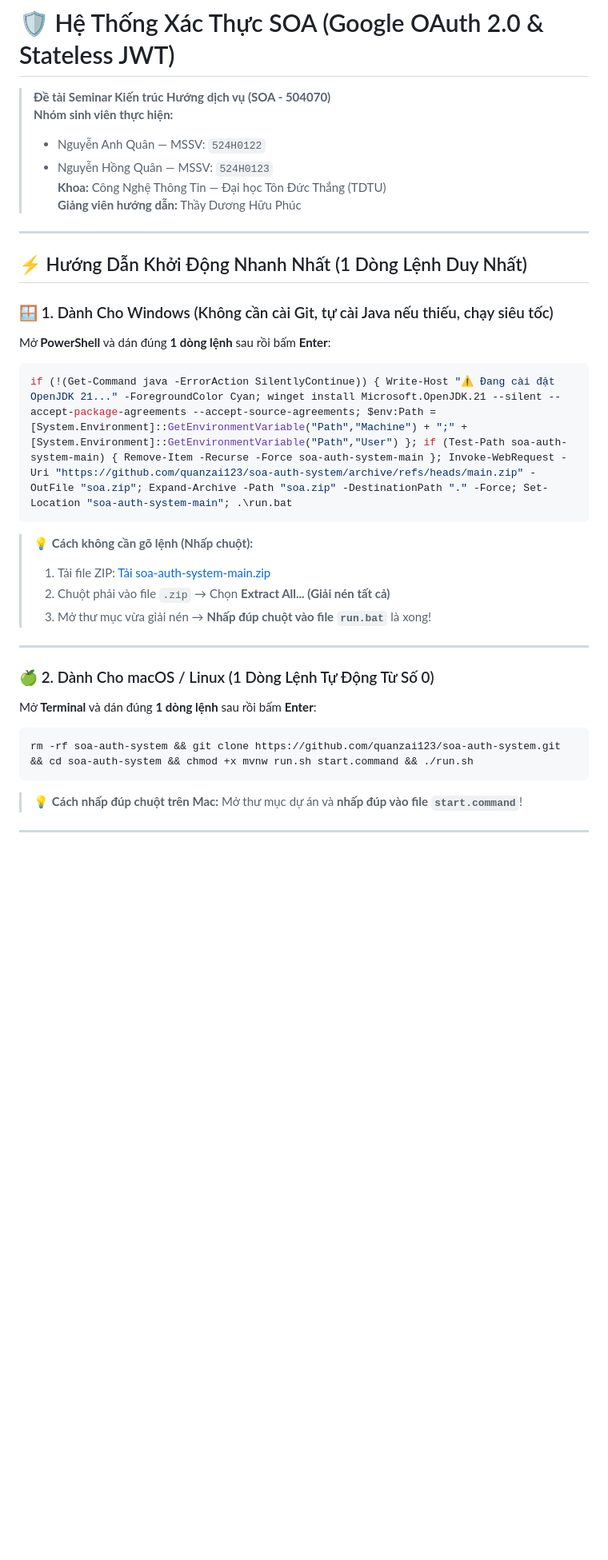
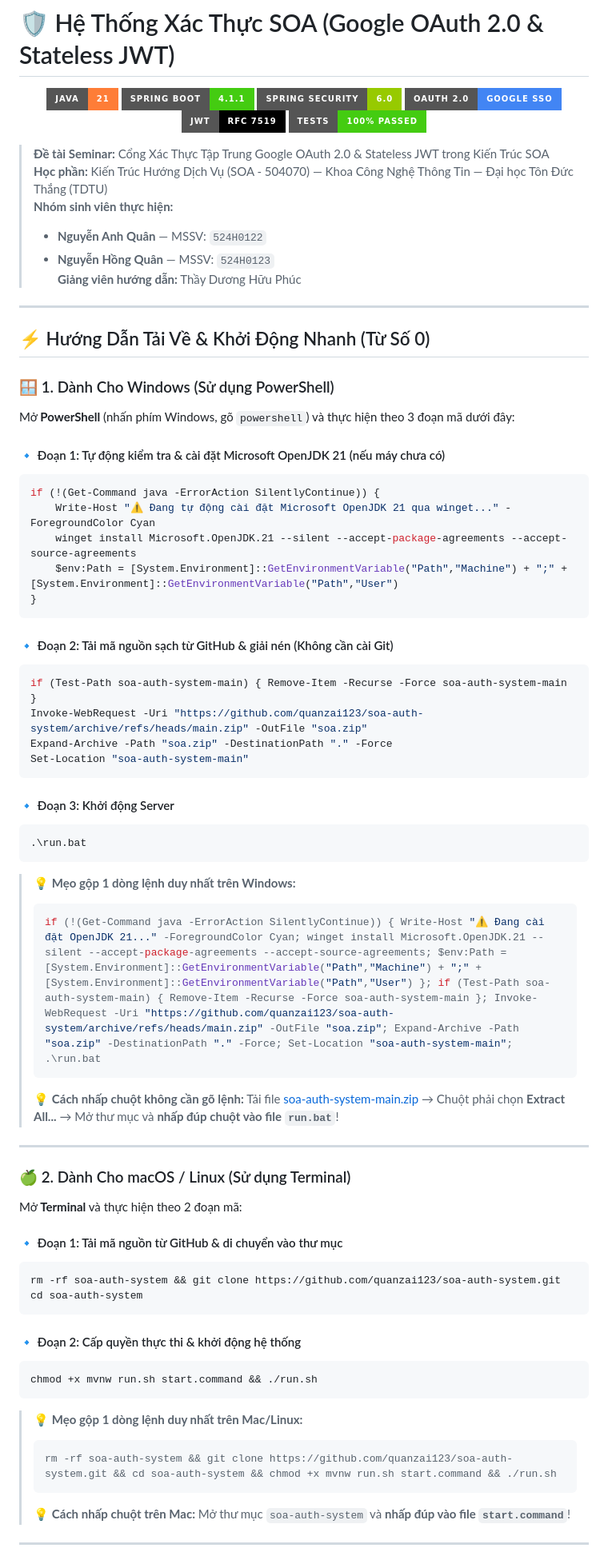
Before and after one commit to quanzai123/soa-auth-system, a Markdown page: README.md, the part around one of its changes. Shown at 80% size. Rendered like a GitHub page; badges without logos; blank space fills up the shorter version.

Commit message:
docs: streamline README and add dedicated 3-step quickstart guide for Windows & Mac

````diff
--- a/README.md
+++ b/README.md
@@ -1,38 +1,79 @@
 # 🛡️ Hệ Thống Xác Thực SOA (Google OAuth 2.0 & Stateless JWT)
 
-> **Đề tài Seminar Kiến trúc Hướng dịch vụ (SOA - 504070)**
+<p align="center">
+  <img src="https://img.shields.io/badge/Java-21-orange?style=for-the-badge&logo=openjdk" alt="Java 21" />
+  <img src="https://img.shields.io/badge/Spring_Boot-4.1.1-brightgreen?style=for-the-badge&logo=springboot" alt="Spring Boot 4.1.1" />
+  <img src="https://img.shields.io/badge/Spring_Security-6.0-green?style=for-the-badge&logo=springsecurity" alt="Spring Security 6" />
+  <img src="https://img.shields.io/badge/OAuth_2.0-Google_SSO-4285F4?style=for-the-badge&logo=google" alt="Google OAuth" />
+  <img src="https://img.shields.io/badge/JWT-RFC_7519-black?style=for-the-badge&logo=jsonwebtokens" alt="JWT" />
+  <img src="https://img.shields.io/badge/Tests-100%25_Passed-success?style=for-the-badge&logo=postman" alt="Newman Passed" />
+</p>
+
+> **Đề tài Seminar:** Cổng Xác Thực Tập Trung Google OAuth 2.0 & Stateless JWT trong Kiến Trúc SOA
+> **Học phần:** Kiến Trúc Hướng Dịch Vụ (SOA - 504070) — Khoa Công Nghệ Thông Tin — Đại học Tôn Đức Thắng (TDTU)
 > **Nhóm sinh viên thực hiện:**
-> - Nguyễn Anh Quân — MSSV: `524H0122`
-> - Nguyễn Hồng Quân — MSSV: `524H0123`
-> **Khoa:** Công Nghệ Thông Tin — Đại học Tôn Đức Thắng (TDTU)
+> - **Nguyễn Anh Quân** — MSSV: `524H0122`
+> - **Nguyễn Hồng Quân** — MSSV: `524H0123`
 > **Giảng viên hướng dẫn:** Thầy Dương Hữu Phúc
 
 ---
 
-## ⚡ Hướng Dẫn Khởi Động Nhanh Nhất (1 Dòng Lệnh Duy Nhất)
+## ⚡ Hướng Dẫn Tải Về & Khởi Động Nhanh (Từ Số 0)
 
-### 🪟 1. Dành Cho Windows (Không cần cài Git, tự cài Java nếu thiếu, chạy siêu tốc)
-Mở **PowerShell** và dán đúng **1 dòng lệnh** sau rồi bấm **Enter**:
+### 🪟 1. Dành Cho Windows (Sử dụng PowerShell)
 
+Mở **PowerShell** (nhấn phím Windows, gõ `powershell`) và thực hiện theo 3 đoạn mã dưới đây:
+
+#### 🔹 Đoạn 1: Tự động kiểm tra & cài đặt Microsoft OpenJDK 21 (nếu máy chưa có)
 ```powershell
-if (!(Get-Command java -ErrorAction SilentlyContinue)) { Write-Host "⚠️ Đang cài đặt OpenJDK 21..." -ForegroundColor Cyan; winget install Microsoft.OpenJDK.21 --silent --accept-package-agreements --accept-source-agreements; $env:Path = [System.Environment]::GetEnvironmentVariable("Path","Machine") + ";" + [System.Environment]::GetEnvironmentVariable("Path","User") }; if (Test-Path soa-auth-system-main) { Remove-Item -Recurse -Force soa-auth-system-main }; Invoke-WebRequest -Uri "https://github.com/quanzai123/soa-auth-system/archive/refs/heads/main.zip" -OutFile "soa.zip"; Expand-Archive -Path "soa.zip" -DestinationPath "." -Force; Set-Location "soa-auth-system-main"; .\run.bat
+if (!(Get-Command java -ErrorAction SilentlyContinue)) {
+    Write-Host "⚠️ Đang tự động cài đặt Microsoft OpenJDK 21 qua winget..." -ForegroundColor Cyan
+    winget install Microsoft.OpenJDK.21 --silent --accept-package-agreements --accept-source-agreements
+    $env:Path = [System.Environment]::GetEnvironmentVariable("Path","Machine") + ";" + [System.Environment]::GetEnvironmentVariable("Path","User")
+}
 ```
 
-> 💡 **Cách không cần gõ lệnh (Nhấp chuột):**
-> 1. Tải file ZIP: [Tải soa-auth-system-main.zip](https://github.com/quanzai123/soa-auth-system/archive/refs/heads/main.zip)
-> 2. Chuột phải vào file `.zip` → Chọn **Extract All... (Giải nén tất cả)**
-> 3. Mở thư mục vừa giải nén → **Nhấp đúp chuột vào file `run.bat`** là xong!
+#### 🔹 Đoạn 2: Tải mã nguồn sạch từ GitHub & giải nén (Không cần cài Git)
+```powershell
+if (Test-Path soa-auth-system-main) { Remove-Item -Recurse -Force soa-auth-system-main }
+Invoke-WebRequest -Uri "https://github.com/quanzai123/soa-auth-system/archive/refs/heads/main.zip" -OutFile "soa.zip"
+Expand-Archive -Path "soa.zip" -DestinationPath "." -Force
+Set-Location "soa-auth-system-main"
+```
+
+#### 🔹 Đoạn 3: Khởi động Server
+```powershell
+.\run.bat
+```
+
+> 💡 **Mẹo gộp 1 dòng lệnh duy nhất trên Windows:**
+> ```powershell
+> if (!(Get-Command java -ErrorAction SilentlyContinue)) { Write-Host "⚠️ Đang cài đặt OpenJDK 21..." -ForegroundColor Cyan; winget install Microsoft.OpenJDK.21 --silent --accept-package-agreements --accept-source-agreements; $env:Path = [System.Environment]::GetEnvironmentVariable("Path","Machine") + ";" + [System.Environment]::GetEnvironmentVariable("Path","User") }; if (Test-Path soa-auth-system-main) { Remove-Item -Recurse -Force soa-auth-system-main }; Invoke-WebRequest -Uri "https://github.com/quanzai123/soa-auth-system/archive/refs/heads/main.zip" -OutFile "soa.zip"; Expand-Archive -Path "soa.zip" -DestinationPath "." -Force; Set-Location "soa-auth-system-main"; .\run.bat
+> ```
+> 💡 **Cách nhấp chuột không cần gõ lệnh:** Tải file [soa-auth-system-main.zip](https://github.com/quanzai123/soa-auth-system/archive/refs/heads/main.zip) → Chuột phải chọn **Extract All...** → Mở thư mục và **nhấp đúp chuột vào file `run.bat`**!
 
 ---
 
-### 🍏 2. Dành Cho macOS / Linux (1 Dòng Lệnh Tự Động Từ Số 0)
-Mở **Terminal** và dán đúng **1 dòng lệnh** sau rồi bấm **Enter**:
+### 🍏 2. Dành Cho macOS / Linux (Sử dụng Terminal)
 
+Mở **Terminal** và thực hiện theo 2 đoạn mã:
+
+#### 🔹 Đoạn 1: Tải mã nguồn từ GitHub & di chuyển vào thư mục
 ```bash
-rm -rf soa-auth-system && git clone https://github.com/quanzai123/soa-auth-system.git && cd soa-auth-system && chmod +x mvnw run.sh start.command && ./run.sh
+rm -rf soa-auth-system && git clone https://github.com/quanzai123/soa-auth-system.git
+cd soa-auth-system
 ```
 
-> 💡 **Cách nhấp đúp chuột trên Mac:** Mở thư mục dự án và **nhấp đúp vào file `start.command`**!
+#### 🔹 Đoạn 2: Cấp quyền thực thi & khởi động hệ thống
+```bash
+chmod +x mvnw run.sh start.command && ./run.sh
+```
+
+> 💡 **Mẹo gộp 1 dòng lệnh duy nhất trên Mac/Linux:**
+> ```bash
+> rm -rf soa-auth-system && git clone https://github.com/quanzai123/soa-auth-system.git && cd soa-auth-system && chmod +x mvnw run.sh start.command && ./run.sh
+> ```
+> 💡 **Cách nhấp chuột trên Mac:** Mở thư mục `soa-auth-system` và **nhấp đúp vào file `start.command`**!
 
 ---
 
````
Also changed, not shown: other parts of README.md (+60 -34 lines), HUONG_DAN_CAI_DAT_VA_CHAY.md (added, +114 -0 lines).
